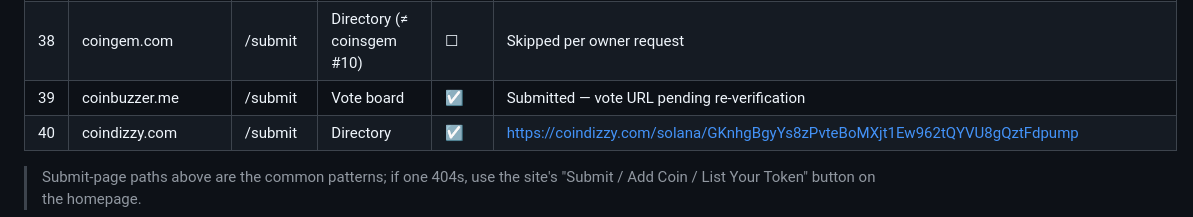
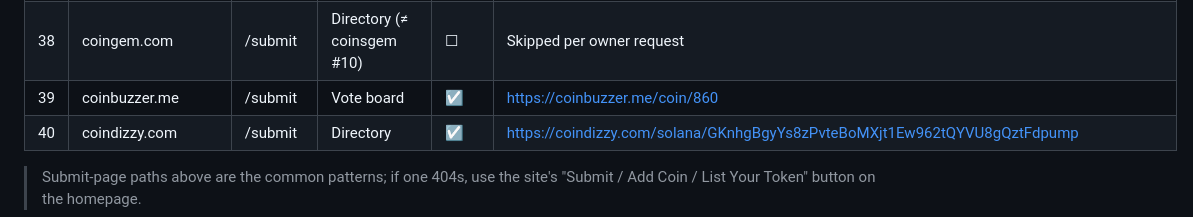
Before and after one commit to darealrektrush/Project-Q-, a Markdown page: LISTING-KIT.md, the part around the change. Rendered like a GitHub page.

Commit message:
Add vote URL for coinbuzzer.me
Updated vote URL for coinbuzzer.me in the listing.

```diff
--- a/LISTING-KIT.md
+++ b/LISTING-KIT.md
@@ -130,7 +130,7 @@ Then copy the "Daily Vote Rally" block below into your Telegram each day.
 | 36 | coingatepad.com | /submit | Directory | ☑ | https://coingatepad.com/submitted/5019 |
 | 37 | cryptocoinlister.com | /submit | Directory | ☑ | https://cryptocoinlister.com/token/solana/GKnhgBgyYs8zPvteBoMXjt1Ew962tQYVU8gQztFdpump |
 | 38 | coingem.com | /submit | Directory (≠ coinsgem #10) | ☐ | Skipped per owner request |
-| 39 | coinbuzzer.me | /submit | Vote board | ☑ | Submitted — vote URL pending re-verification |
+| 39 | coinbuzzer.me | /submit | Vote board | ☑ | https://coinbuzzer.me/coin/860 |
 | 40 | coindizzy.com | /submit | Directory | ☑ | https://coindizzy.com/solana/GKnhgBgyYs8zPvteBoMXjt1Ew962tQYVU8gQztFdpump |
 
 > Submit-page paths above are the common patterns; if one 404s, use the site's
```
